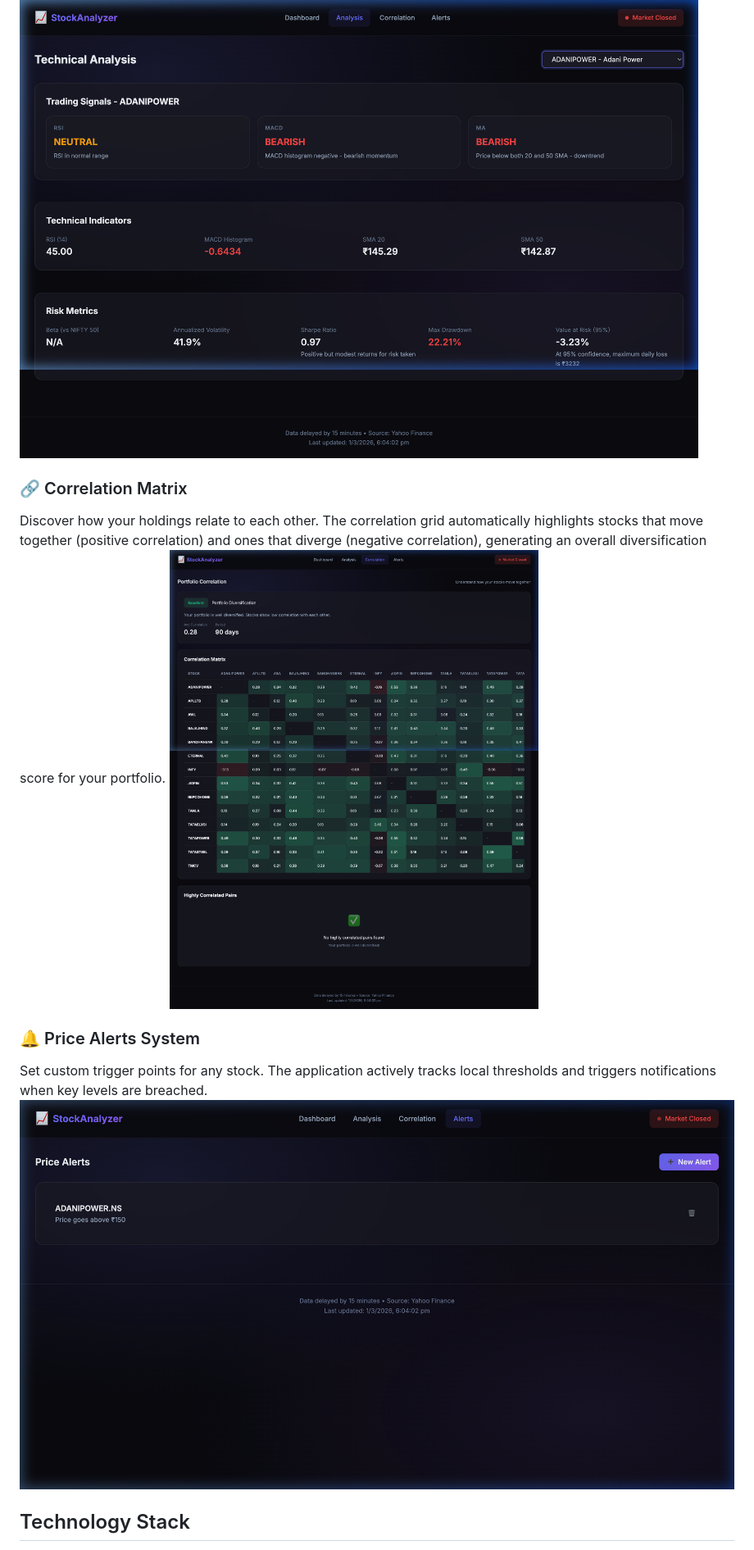
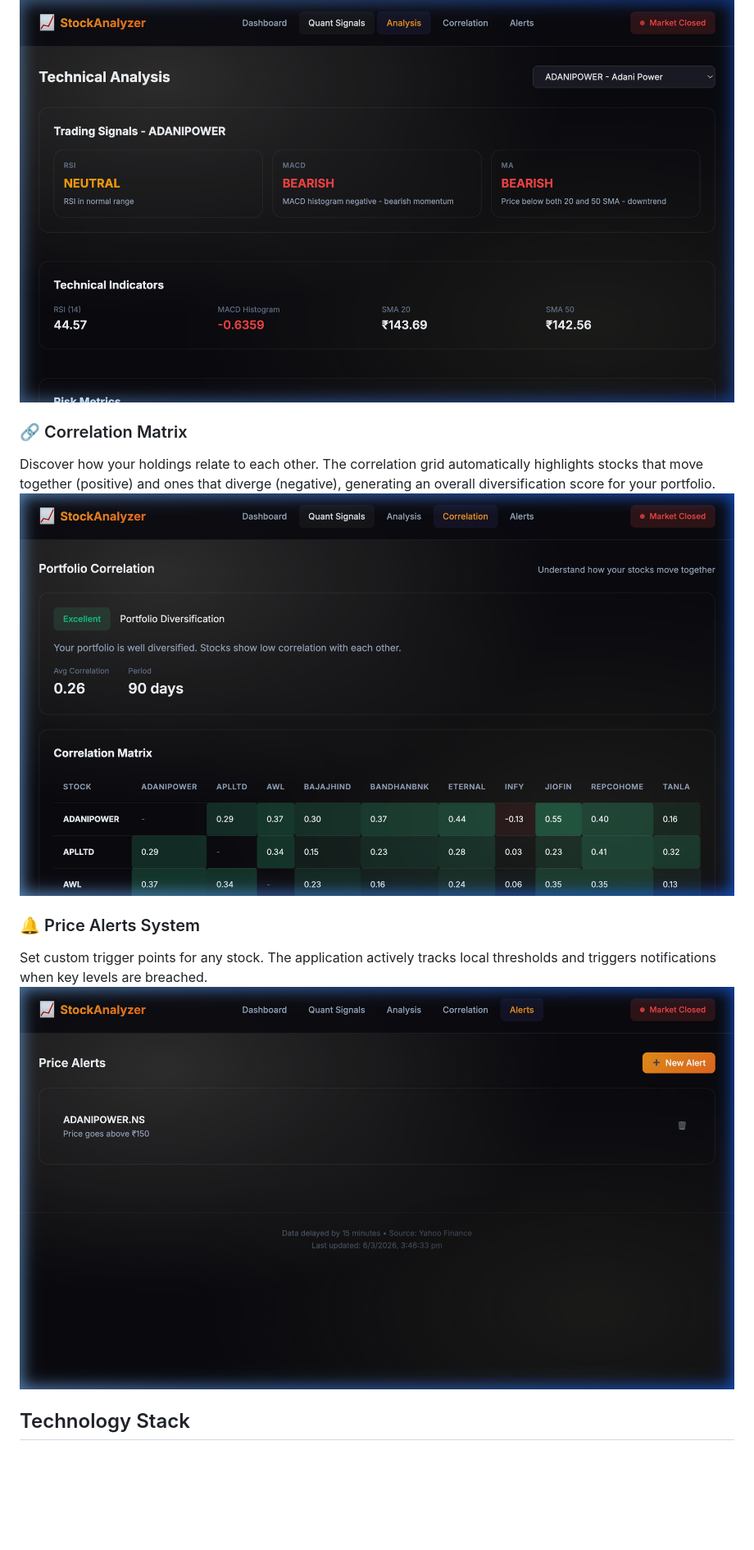
Before and after one commit to LaxmanHJ/my-equity-tracker, a Markdown page: README.md, the part around one of its changes. Shown at 82% size. GitHub-like rendering; pictures changed too: docs/alerts.png, docs/analysis.png, docs/correlation.png; blank space fills up the shorter version.

```diff
--- a/README.md
+++ b/README.md
@@ -13,7 +17,7 @@ Select any stock in your portfolio to view automatically calculated trading sign
 ![Analysis](docs/analysis.png)
 
 ### 🔗 Correlation Matrix
-Discover how your holdings relate to each other. The correlation grid automatically highlights stocks that move together (positive correlation) and ones that diverge (negative correlation), generating an overall diversification score for your portfolio.
+Discover how your holdings relate to each other. The correlation grid automatically highlights stocks that move together (positive) and ones that diverge (negative), generating an overall diversification score for your portfolio.
 ![Correlation](docs/correlation.png)
 
 ### 🔔 Price Alerts System
```
Also changed, not shown: other parts of README.md (+12 -4 lines), docs/dashboard.png, docs/quant_signals.png (added), 2 other files.
